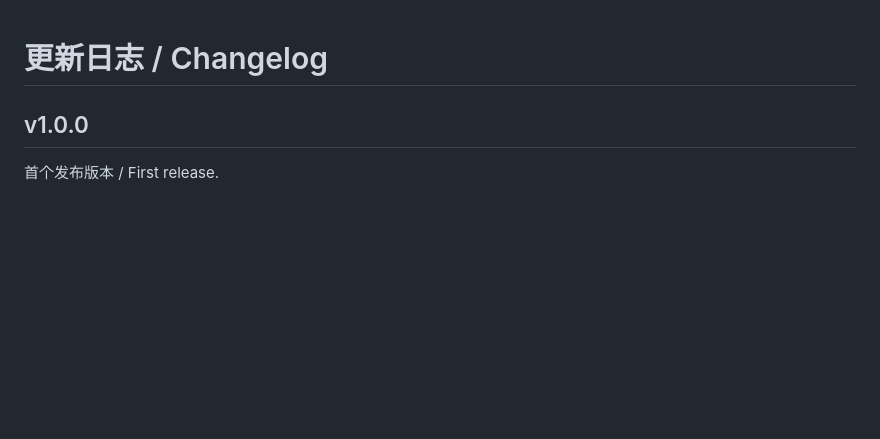
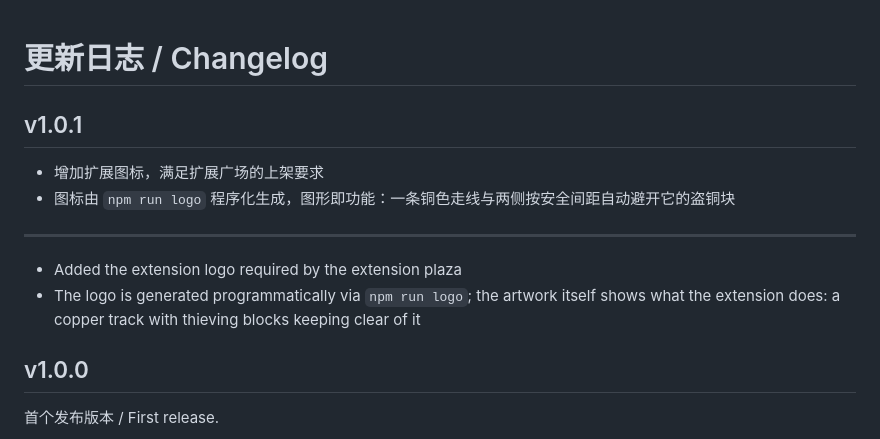
Before and after one commit to Oriuguisu/lceda-thieving-copper, a Markdown page: CHANGELOG.md, the part around the change. GitHub-like rendering; blank space fills up the shorter version.

Commit message:
feat: 增加扩展图标并升级到 v1.0.1
扩展广场要求提供 1:1、不小于 200x200 的自定义图标。

图标由 npm run logo 程序化生成：铜色走线与两侧按安全间距自动避开它的盗铜块，图形即功能，也避免素材版权问题。打包检查会校验图标存在且尺寸合规。

```diff
--- a/CHANGELOG.md
+++ b/CHANGELOG.md
@@ -1,4 +1,14 @@
 # 更新日志 / Changelog
+
+## v1.0.1
+
+- 增加扩展图标，满足扩展广场的上架要求
+- 图标由 `npm run logo` 程序化生成，图形即功能：一条铜色走线与两侧按安全间距自动避开它的盗铜块
+
+---
+
+- Added the extension logo required by the extension plaza
+- The logo is generated programmatically via `npm run logo`; the artwork itself shows what the extension does: a copper track with thieving blocks keeping clear of it
 
 ## v1.0.0
 
```
Also changed, not shown: README.en.md (+2 -0 lines), README.md (+2 -0 lines), images/logo.png (added), 4 other files.
